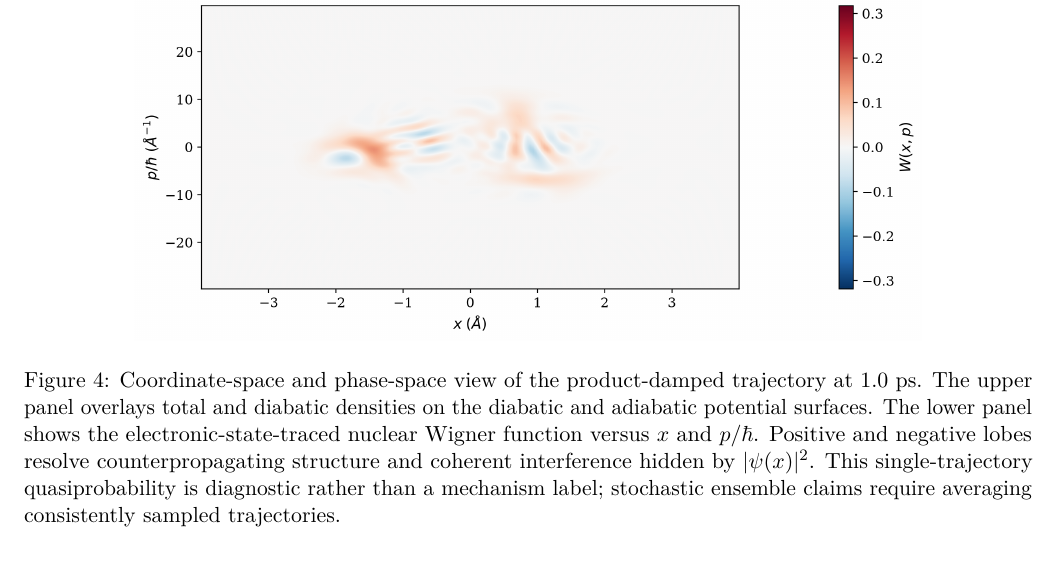
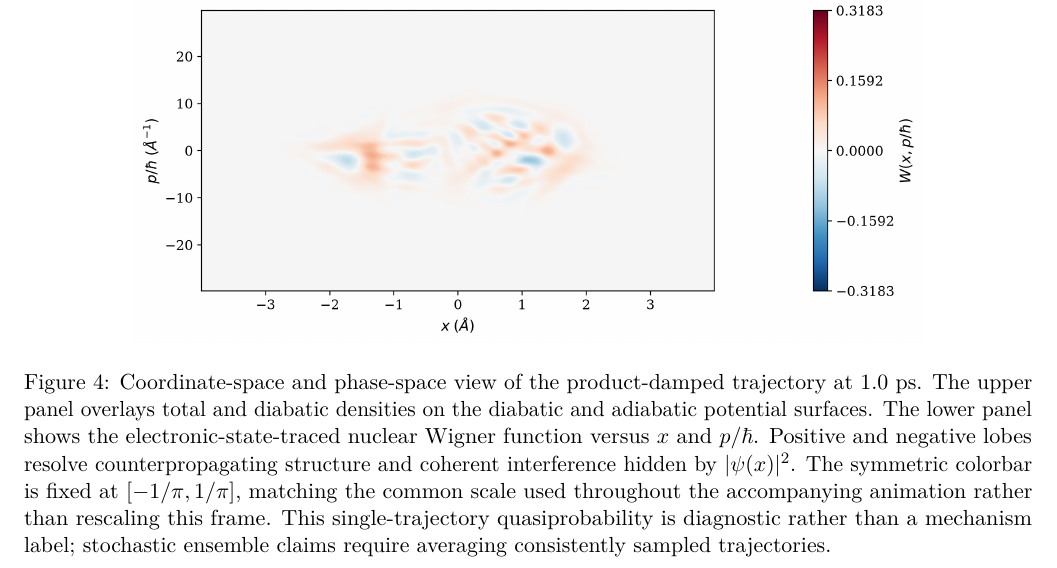
Before and after one commit to PaulBrown-cmyk/QuantumDynamics, a LaTeX paper (docs/framework_capabilities.tex): part of page 15 of 22, cut so that both start at the same text. Compiled offline with pdfLaTeX.

Commit message:
Refresh Wigner figures with fixed color scale

```diff
--- a/docs/framework_capabilities.tex
+++ b/docs/framework_capabilities.tex
@@ -803,6 +803,8 @@ initial state, and convergence window.
   adiabatic potential surfaces. The lower panel shows the electronic-state-traced
   nuclear Wigner function versus $x$ and $p/\hbar$. Positive and negative lobes resolve
   counterpropagating structure and coherent interference hidden by $|\psi(x)|^2$.
+  The symmetric colorbar is fixed at $[-1/\pi,1/\pi]$, matching the common scale
+  used throughout the accompanying animation rather than rescaling this frame.
   This single-trajectory quasiprobability is diagnostic rather than a mechanism label;
   stochastic ensemble claims require averaging consistently sampled trajectories.}
   \label{fig:wigner-phase-space}
```
Also changed, not shown: README.md, docs/QuantumDynamics_Framework_Notes.pdf, docs/figures/wigner_phase_space.png, 1 other file.
